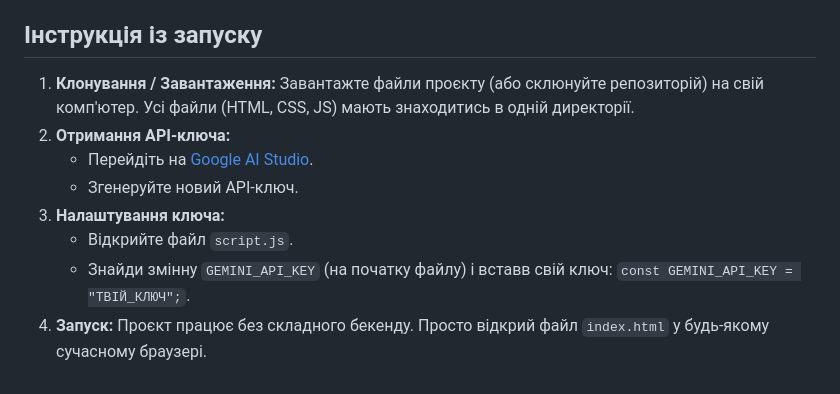
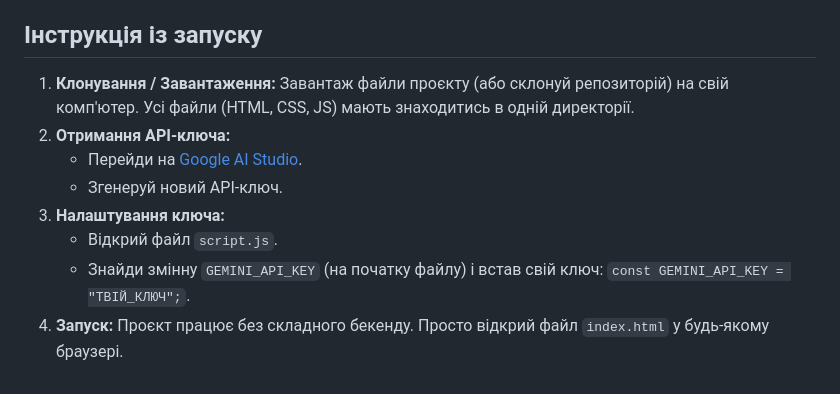
Before and after one commit to Yurazasimuk/MEROOOO, a Markdown page: README.md, the part around the change. GitHub-like rendering.

```diff
--- a/README.md
+++ b/README.md
@@ -19,12 +19,12 @@
 ##  Інструкція із запуску
 
 1. **Клонування / Завантаження:**
-   Завантажте файли проєкту (або склюнуйте репозиторій) на свій комп'ютер. Усі файли (HTML, CSS, JS) мають знаходитись в одній директорії.
+   Завантаж файли проєкту (або склонуй репозиторій) на свій комп'ютер. Усі файли (HTML, CSS, JS) мають знаходитись в одній директорії.
 2. **Отримання API-ключа:**
-   * Перейдіть на [Google AI Studio](https://aistudio.google.com/).
-   * Згенеруйте новий API-ключ.
+   * Перейди на [Google AI Studio](https://aistudio.google.com/).
+   * Згенеруй новий API-ключ.
 3. **Налаштування ключа:**
-   * Відкрийте файл `script.js`.
-   * Знайди змінну `GEMINI_API_KEY` (на початку файлу) і вставв свій ключ: `const GEMINI_API_KEY = "ТВІЙ_КЛЮЧ";`.
+   * Відкрий файл `script.js`.
+   * Знайди змінну `GEMINI_API_KEY` (на початку файлу) і встав свій ключ: `const GEMINI_API_KEY = "ТВІЙ_КЛЮЧ";`.
 4. **Запуск:**
-   Проєкт працює без складного бекенду. Просто відкрий файл `index.html` у будь-якому сучасному браузері.
+   Проєкт працює без складного бекенду. Просто відкрий файл `index.html` у будь-якому  браузері.
```
